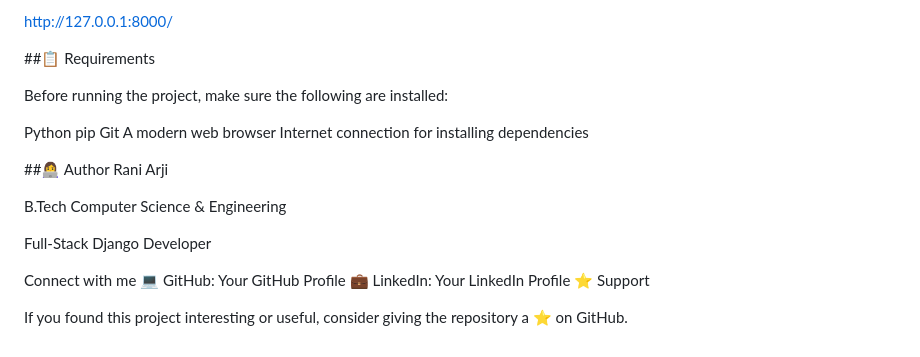
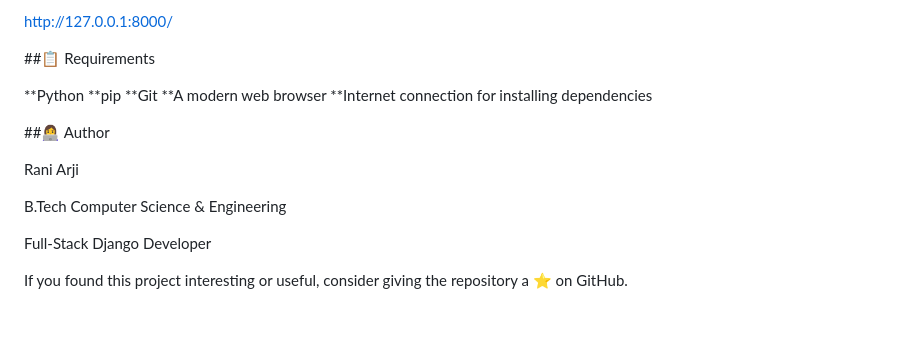
Before and after one commit to raniarji3-cloud/CodeAlpha_Restaurant-Management-System, a Markdown page: README.md, the part around the change. Rendered like a GitHub page; blank space fills up the shorter version.

Commit message:
Simplify requirements and author section in README
Removed redundant list of requirements and author contact information.

```diff
--- a/README.md
+++ b/README.md
@@ -174,25 +174,19 @@ http://127.0.0.1:8000/
 
 ##📋 Requirements
 
-Before running the project, make sure the following are installed:
-
-Python
-pip
-Git
-A modern web browser
-Internet connection for installing dependencies
+**Python
+**pip
+**Git
+**A modern web browser
+**Internet connection for installing dependencies
 
 
 ##👩‍💻 Author
+
 Rani Arji
 
 B.Tech Computer Science & Engineering
 
 Full-Stack Django Developer
 
-Connect with me
-💻 GitHub: Your GitHub Profile
-💼 LinkedIn: Your LinkedIn Profile
-⭐ Support
-
 If you found this project interesting or useful, consider giving the repository a ⭐ on GitHub.
```
